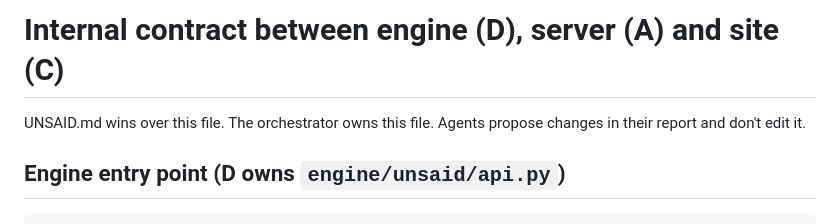
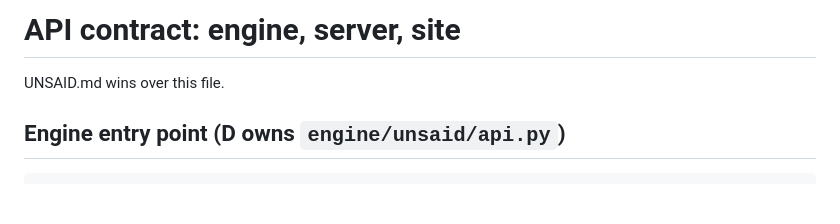
Before and after one commit to mi11ione/unsaid, a Markdown page: CONTRACT.md, the part around the change. Drawn GitHub-style; blank space fills up the shorter version.

Commit message:
CONTRACT.md: plain header, no ownership note
Co-Authored-By: Claude Opus 5.5 <noreply@anthropic.com>

```diff
--- a/CONTRACT.md
+++ b/CONTRACT.md
@@ -1,6 +1,6 @@
-# Internal contract between engine (D), server (A) and site (C)
+# API contract: engine, server, site
 
-UNSAID.md wins over this file. The orchestrator owns this file. Agents propose changes in their report and don't edit it.
+UNSAID.md wins over this file.
 
 ## Engine entry point (D owns `engine/unsaid/api.py`)
 
```
